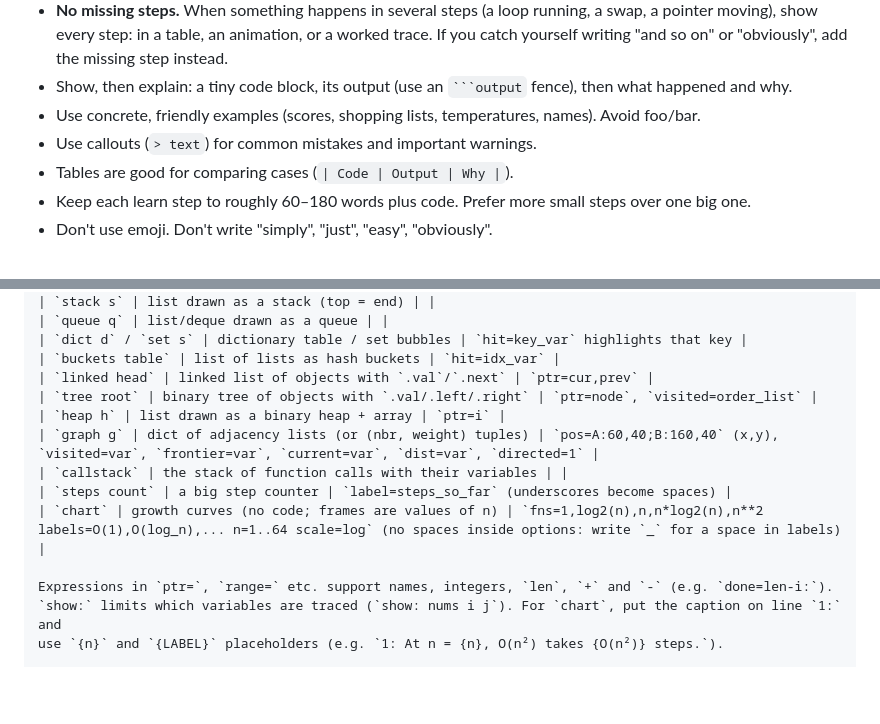
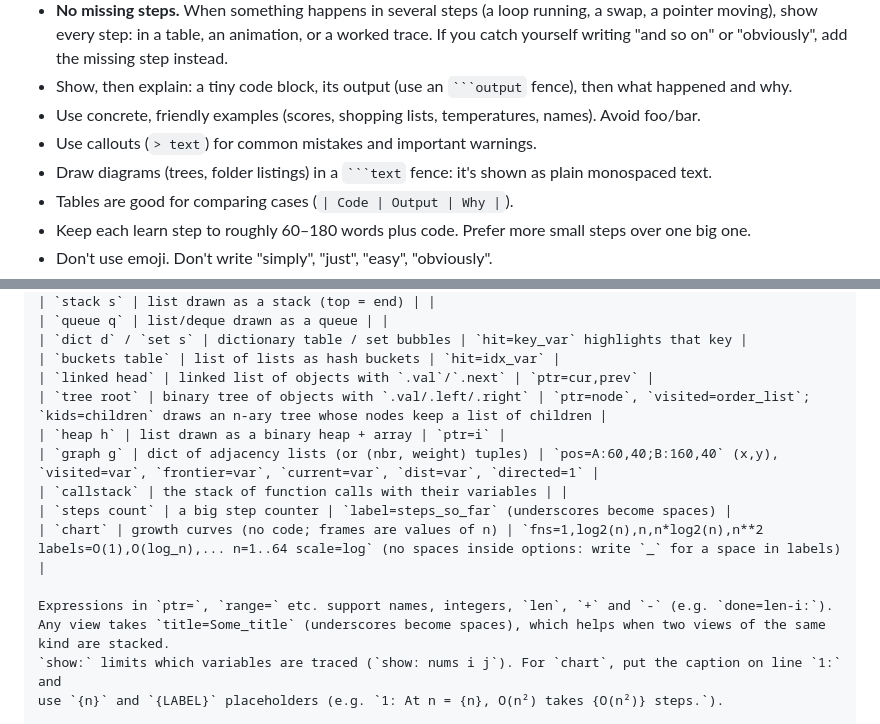
Before and after one commit to toluopaleye/stepwise, a Markdown page: content/AUTHORING.md, 2 parts joined by grey strips. GitHub-like rendering; blank space fills up the shorter version.

Commit message:
AUTHORING: document text diagrams, view titles and n-ary tree view
Co-Authored-By: Claude Opus 5.5 <noreply@anthropic.com>
Claude-Session: https://claude.ai/code/session_01SPPKYHZBecr5YGbHnU8NjU

`````diff
--- a/content/AUTHORING.md
+++ b/content/AUTHORING.md
@@ -59,6 +59,7 @@ sub-lesson goes deep into one type: its own diagram-like animation, its own oper
 - Show, then explain: a tiny code block, its output (use an ```` ```output ```` fence), then what happened and why.
 - Use concrete, friendly examples (scores, shopping lists, temperatures, names). Avoid foo/bar.
 - Use callouts (`> text`) for common mistakes and important warnings.
+- Draw diagrams (trees, folder listings) in a ```` ```text ```` fence: it's shown as plain monospaced text.
 - Tables are good for comparing cases (`| Code | Output | Why |`).
 - Keep each learn step to roughly 60–180 words plus code. Prefer more small steps over one big one.
 - Don't use emoji. Don't write "simply", "just", "easy", "obviously".
@@ -325,7 +326,7 @@ Views (`view:` lines; you can stack several views, one per line):
 | `dict d` / `set s` | dictionary table / set bubbles | `hit=key_var` highlights that key |
 | `buckets table` | list of lists as hash buckets | `hit=idx_var` |
 | `linked head` | linked list of objects with `.val`/`.next` | `ptr=cur,prev` |
-| `tree root` | binary tree of objects with `.val/.left/.right` | `ptr=node`, `visited=order_list` |
+| `tree root` | binary tree of objects with `.val/.left/.right` | `ptr=node`, `visited=order_list`; `kids=children` draws an n-ary tree whose nodes keep a list of children |
 | `heap h` | list drawn as a binary heap + array | `ptr=i` |
 | `graph g` | dict of adjacency lists (or (nbr, weight) tuples) | `pos=A:60,40;B:160,40` (x,y), `visited=var`, `frontier=var`, `current=var`, `dist=var`, `directed=1` |
 | `callstack` | the stack of function calls with their variables | |
@@ -333,6 +334,7 @@ Views (`view:` lines; you can stack several views, one per line):
 | `chart` | growth curves (no code; frames are values of n) | `fns=1,log2(n),n,n*log2(n),n**2 labels=O(1),O(log_n),... n=1..64 scale=log` (no spaces inside options: write `_` for a space in labels) |
 
 Expressions in `ptr=`, `range=` etc. support names, integers, `len`, `+` and `-` (e.g. `done=len-i:`).
+Any view takes `title=Some_title` (underscores become spaces), which helps when two views of the same kind are stacked.
 `show:` limits which variables are traced (`show: nums i j`). For `chart`, put the caption on line `1:` and
 use `{n}` and `{LABEL}` placeholders (e.g. `1: At n = {n}, O(n²) takes {O(n²)} steps.`).
 
`````
